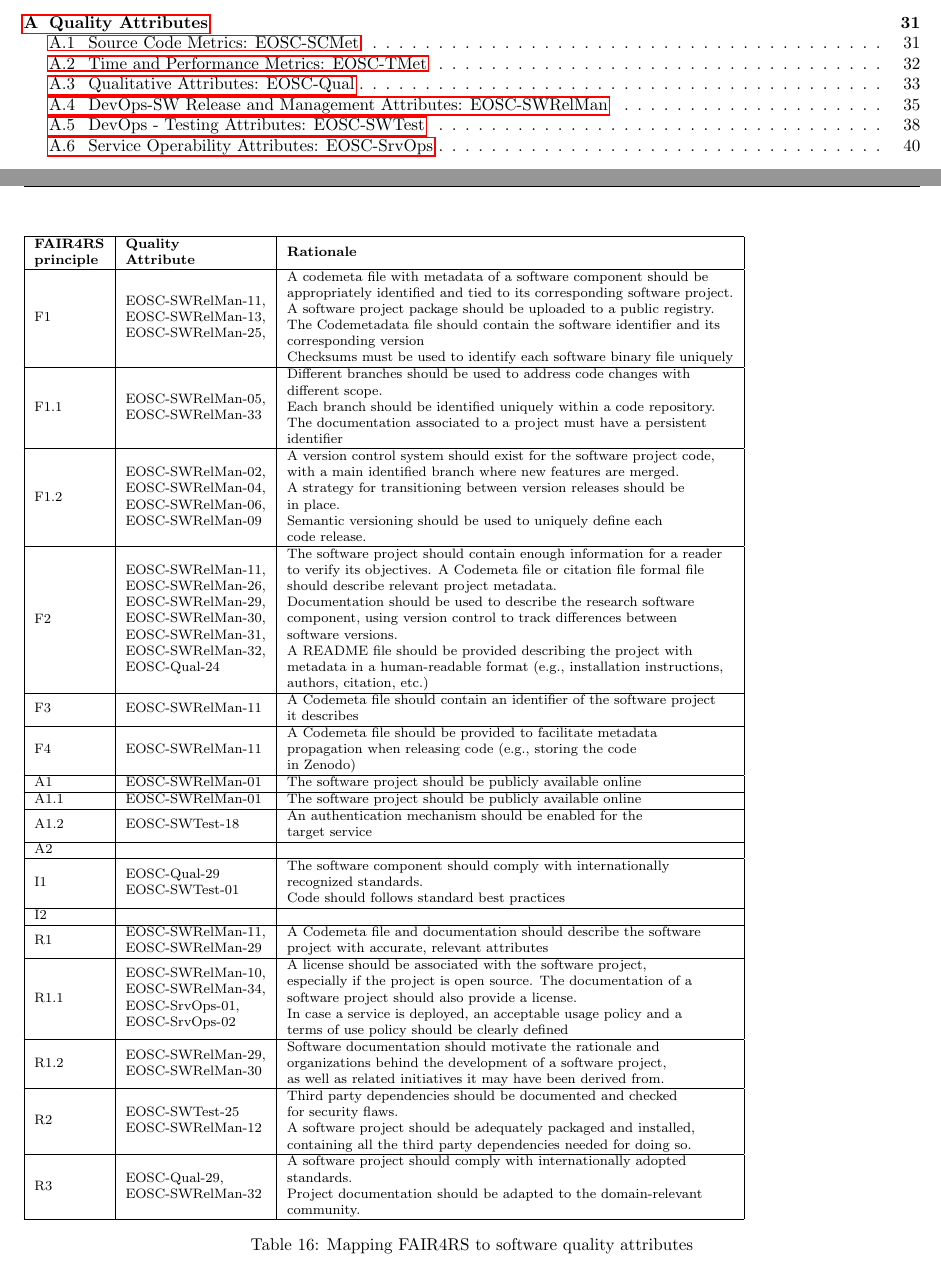
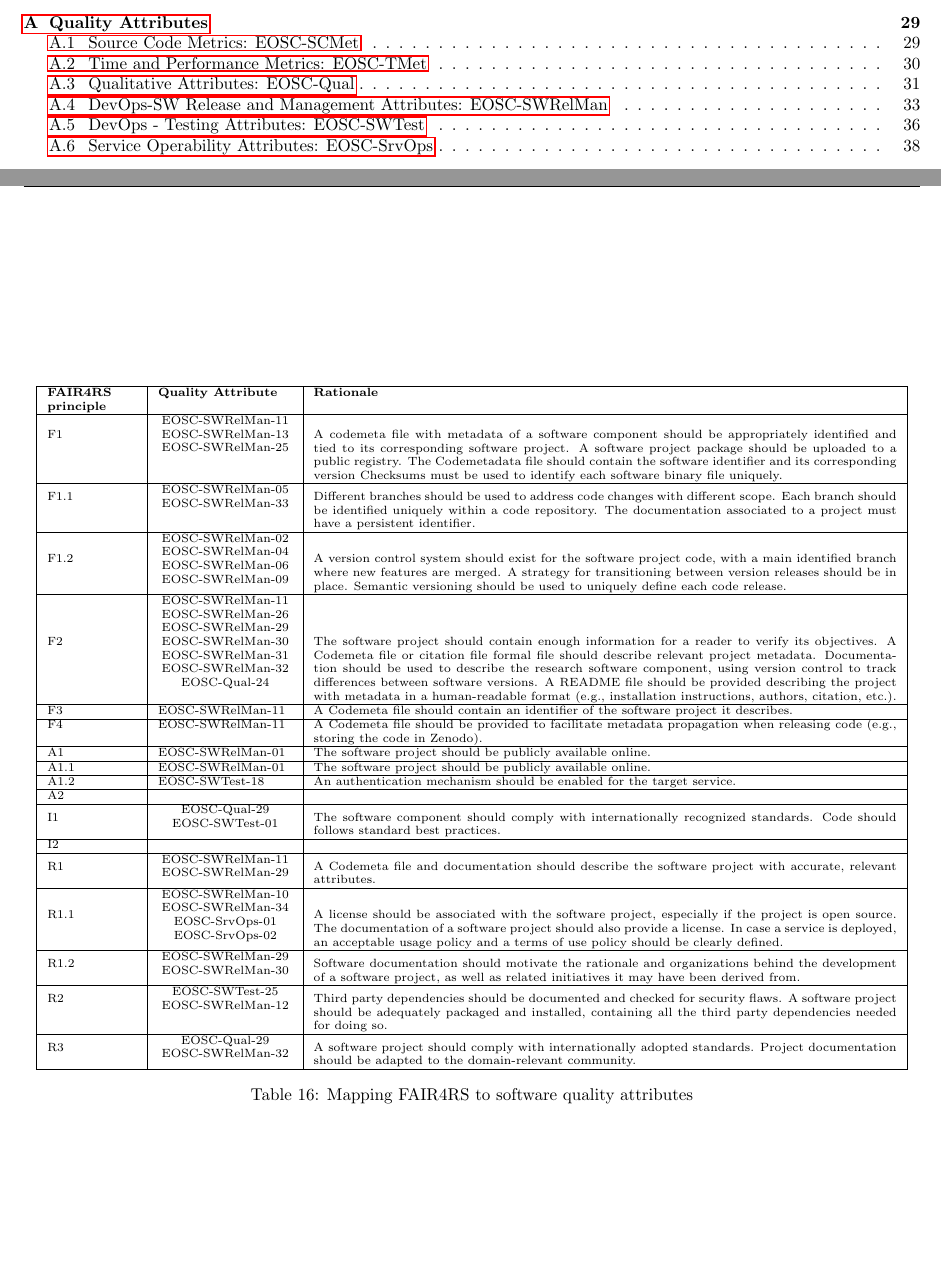
Before and after one commit to eosc-sq/ensure-sq, a LaTeX document (latex/main.tex, which reads latex/07-metadata.tex): two parts of pages 2 and 31 of 45 before the commit and two parts of pages 2 and 29 of 43 after it, joined at a grey line, cut so that both start at the same text. Compiled offline with pdfLaTeX.

Commit message:
several updates

```diff
--- a/latex/07-metadata.tex
+++ b/latex/07-metadata.tex
@@ -88,63 +88,61 @@ Many of the FAIR4RS principles described in Section \ref{subsec:fair4rs}  are ti
 %In this subsection, the relation or link between the FAIR4RS principles and the Quality Attributes
 %show in Appendix \ref{appendix_qa} is represented in the following table:
 \begin{table}[]
-\footnotesize
-\begin{tabular}{|l|l|l|}
-\hline
-\textbf{\begin{tabular}[c]{@{}l@{}}FAIR4RS\\  principle\end{tabular}} &
-  \textbf{\begin{tabular}[c]{@{}l@{}}Quality \\ Attribute\end{tabular}} &
-  \textbf{Rationale} \\ \hline
+\centering
+\scriptsize
+  \begin{tabular}{|p{0.1\linewidth}|p{0.15\linewidth}|p{0.65\linewidth}|} \hline
+
+    \textbf{FAIR4RS  principle} & \textbf{Quality Attribute} & \textbf{Rationale} \\ \hline
+
     F1 &
-  \begin{tabular}[c]{@{}l@{}}EOSC-SWRelMan-11,\\ EOSC-SWRelMan-13, \\ EOSC-SWRelMan-25,\end{tabular} &
-  \begin{tabular}[c]{@{}l@{}}A codemeta file with metadata of a software component should be \\ appropriately identified and tied to its corresponding software project.\\ A software project package should be uploaded to a public registry. \\ The Codemetadata file should contain the software identifier and its \\ corresponding version \\ Checksums must be used to identify each software binary file uniquely\end{tabular} \\ \hline
+    \makecell{EOSC-SWRelMan-11 \\ EOSC-SWRelMan-13 \\ EOSC-SWRelMan-25} &
+    A codemeta file with metadata of a software component should be appropriately identified and tied to its corresponding software project. A software project package should be uploaded to a public registry. The Codemetadata file should contain the software identifier and its corresponding version Checksums must be used to identify each software binary file uniquely. \\ \hline
+
     F1.1 &
-  \begin{tabular}[c]{@{}l@{}}EOSC-SWRelMan-05, \\ EOSC-SWRelMan-33\end{tabular} &
-  \begin{tabular}[c]{@{}l@{}}Different branches should be used to address code changes with \\ different scope. \\ Each branch should be identified uniquely within a code repository. \\ The documentation associated to a project must have a persistent \\ identifier\end{tabular} \\ \hline
+    \makecell{EOSC-SWRelMan-05 \\ EOSC-SWRelMan-33} &
+    Different branches should be used to address code changes with different scope. Each branch should be identified uniquely within a code repository. The documentation associated to a project must have a persistent identifier. \\ \hline
+
     F1.2 &
-  \begin{tabular}[c]{@{}l@{}}EOSC-SWRelMan-02, \\ EOSC-SWRelMan-04,\\ EOSC-SWRelMan-06, \\ EOSC-SWRelMan-09\end{tabular} &
-  \begin{tabular}[c]{@{}l@{}}A version control system should exist for the software project code, \\ with a main identified branch where new features are merged. \\ A strategy for transitioning between version releases should be \\ in place.\\ Semantic versioning should be used to uniquely define each \\ code release.\end{tabular} \\ \hline
+    \makecell{EOSC-SWRelMan-02 \\ EOSC-SWRelMan-04 \\ EOSC-SWRelMan-06 \\ EOSC-SWRelMan-09} &
+    A version control system should exist for the software project code, with a main identified branch where new features are merged. A strategy for transitioning between version releases should be in place. Semantic versioning should be used to uniquely define each code release. \\ \hline
+
     F2 &
-  \begin{tabular}[c]{@{}l@{}}EOSC-SWRelMan-11,\\ EOSC-SWRelMan-26, \\ EOSC-SWRelMan-29, \\ EOSC-SWRelMan-30,\\ EOSC-SWRelMan-31,\\ EOSC-SWRelMan-32,\\ EOSC-Qual-24\end{tabular} &
-  \begin{tabular}[c]{@{}l@{}}The software project should contain enough information for a reader \\ to verify its objectives. A Codemeta file or citation file formal file \\ should describe relevant project metadata.\\ Documentation should be used to describe the research software \\ component, using version control to track differences between \\ software versions. \\ A README file should be provided describing the project with \\ metadata in a human-readable format (e.g., installation instructions, \\ authors, citation, etc.)\end{tabular} \\ \hline
-F3 &
-  EOSC-SWRelMan-11 &
-  \begin{tabular}[c]{@{}l@{}}A Codemeta file should contain an identifier of the software project \\ it describes\end{tabular} \\ \hline
-F4 &
-  EOSC-SWRelMan-11 &
-  \begin{tabular}[c]{@{}l@{}}A Codemeta file should be provided to facilitate metadata \\ propagation when releasing code (e.g., storing the code \\ in Zenodo)\end{tabular} \\ \hline
-A1 &
-  EOSC-SWRelMan-01 &
-  The software project should be publicly available online \\ \hline
-A1.1 &
-  EOSC-SWRelMan-01 &
-  The software project should be publicly available online \\ \hline
-A1.2 &
-  EOSC-SWTest-18 &
-  \begin{tabular}[c]{@{}l@{}}An authentication mechanism should be enabled for the \\ target service\end{tabular} \\ \hline
-A2 &
-   &
-   \\ \hline
+    \makecell{EOSC-SWRelMan-11 \\ EOSC-SWRelMan-26 \\ EOSC-SWRelMan-29 \\ EOSC-SWRelMan-30 \\ EOSC-SWRelMan-31 \\ EOSC-SWRelMan-32 \\ EOSC-Qual-24} &
+    The software project should contain enough information for a reader to verify its objectives. A Codemeta file or citation file formal file should describe relevant project metadata. Documentation should be used to describe the research software component, using version control to track differences between software versions. A README file should be provided describing the project with metadata in a human-readable format (e.g., installation instructions, authors, citation, etc.). \\ \hline
+
+    F3 & EOSC-SWRelMan-11 & A Codemeta file should contain an identifier of the software project it describes. \\ \hline
+    F4 & EOSC-SWRelMan-11 & A Codemeta file should be provided to facilitate metadata  propagation when releasing code (e.g., storing the code in Zenodo). \\ \hline
+    A1 & EOSC-SWRelMan-01 & The software project should be publicly available online. \\ \hline
+    A1.1 & EOSC-SWRelMan-01 & The software project should be publicly available online. \\ \hline
+    A1.2 & EOSC-SWTest-18 & An authentication mechanism should be enabled for the target service. \\ \hline
+    A2 & & \\ \hline
+
     I1 &
-  \begin{tabular}[c]{@{}l@{}}EOSC-Qual-29\\ EOSC-SWTest-01\end{tabular} &
-  \begin{tabular}[c]{@{}l@{}}The software component should comply with internationally \\ recognized standards.\\ Code should follows standard best practices\end{tabular} \\ \hline
-I2 &
-   &
-   \\ \hline
+    \makecell{EOSC-Qual-29 \\ EOSC-SWTest-01} &
+    The software component should comply with internationally recognized standards. Code should follows standard best practices. \\ \hline
+
+    I2 & & \\ \hline
+
     R1 &
-  \begin{tabular}[c]{@{}l@{}}EOSC-SWRelMan-11,\\ EOSC-SWRelMan-29\end{tabular} &
-  \begin{tabular}[c]{@{}l@{}}A Codemeta file and documentation should describe the software \\ project with accurate, relevant attributes\end{tabular} \\ \hline
+    \makecell{EOSC-SWRelMan-11 \\ EOSC-SWRelMan-29} &
+    A Codemeta file and documentation should describe the software project with accurate, relevant attributes. \\ \hline
+
     R1.1 &
-  \begin{tabular}[c]{@{}l@{}}EOSC-SWRelMan-10, \\ EOSC-SWRelMan-34, \\ EOSC-SrvOps-01, \\ EOSC-SrvOps-02\end{tabular} &
-  \begin{tabular}[c]{@{}l@{}}A license should be associated with the software project, \\ especially if the project is open source. The documentation of a \\ software project should also  provide a license.\\ In case a service is deployed, an acceptable usage policy and a\\  terms of use policy should be clearly defined\end{tabular} \\ \hline
+    \makecell{EOSC-SWRelMan-10 \\ EOSC-SWRelMan-34 \\ EOSC-SrvOps-01 \\ EOSC-SrvOps-02} &
+    A license should be associated with the software project, especially if the project is open source. The documentation of a software project should also  provide a license. In case a service is deployed, an acceptable usage policy and a  terms of use policy should be clearly defined. \\ \hline
+
     R1.2 &
-  \begin{tabular}[c]{@{}l@{}}EOSC-SWRelMan-29,\\ EOSC-SWRelMan-30\end{tabular} &
-  \begin{tabular}[c]{@{}l@{}}Software documentation should motivate the rationale and \\ organizations behind the development of a software project, \\ as well as related initiatives it may have  been derived from.\end{tabular} \\ \hline
+    \makecell{EOSC-SWRelMan-29 \\ EOSC-SWRelMan-30} &
+    Software documentation should motivate the rationale and organizations behind the development of a software project, as well as related initiatives it may have  been derived from. \\ \hline
+
     R2 &
-  \begin{tabular}[c]{@{}l@{}}EOSC-SWTest-25\\ EOSC-SWRelMan-12\end{tabular} &
-  \begin{tabular}[c]{@{}l@{}}Third party dependencies should be documented and checked \\ for security flaws.\\ A software project should be adequately packaged and installed, \\ containing all the third party dependencies needed for doing so.\end{tabular} \\ \hline
+    \makecell{EOSC-SWTest-25 \\ EOSC-SWRelMan-12} &
+    Third party dependencies should be documented and checked for security flaws. A software project should be adequately packaged and installed, containing all the third party dependencies needed for doing so. \\ \hline
+
     R3 &
-  \begin{tabular}[c]{@{}l@{}}EOSC-Qual-29, \\ EOSC-SWRelMan-32\end{tabular} &
-  \begin{tabular}[c]{@{}l@{}}A software project should comply with internationally adopted \\ standards. \\ Project documentation should be adapted to the domain-relevant\\ community.\end{tabular} \\ \hline
+    \makecell{EOSC-Qual-29 \\ EOSC-SWRelMan-32} &
+    A software project should comply with internationally adopted standards. Project documentation should be adapted to the domain-relevant community. \\ \hline
+
   \end{tabular}
 \caption{Mapping FAIR4RS to software quality attributes}
 \label{tab:cfs}
--- a/latex/main.tex
+++ b/latex/main.tex
@@ -4,13 +4,14 @@
 \usepackage{url}
 \usepackage{verbatim}
 \usepackage[english]{babel}
-\usepackage{amsmath}
-\usepackage{amssymb,amsfonts,textcomp}
+% \usepackage{amsmath}
+% \usepackage{amssymb,amsfonts,textcomp}
 \usepackage{color}
 \usepackage{array}
 \usepackage{hhline}
 \usepackage{hyperref}
-\usepackage{multirow}
+%\usepackage{multirow}
+\usepackage{makecell}
 \usepackage[table,xcdraw,usenames,dvipsnames]{xcolor}
 \usepackage{parskip}
 \usepackage[backend=biber,style=numeric]{biblatex}
```
Also changed, not shown: latex/03-landscaping.tex (+2 -3 lines), latex/04-recommendations.tex (+45 -73 lines), latex/06-sw_in_prod.tex (+6 -8 lines). Lines whose indentation alone changed are shown as unchanged.
